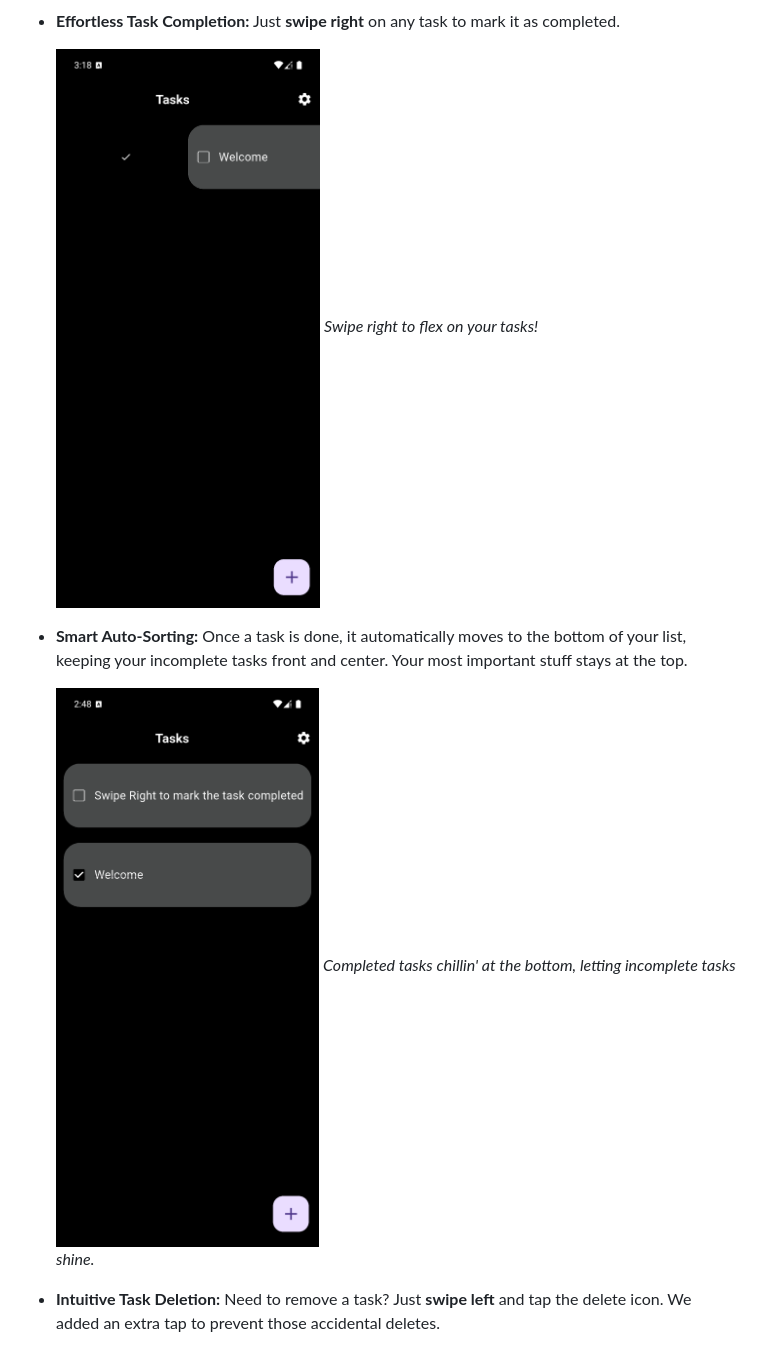
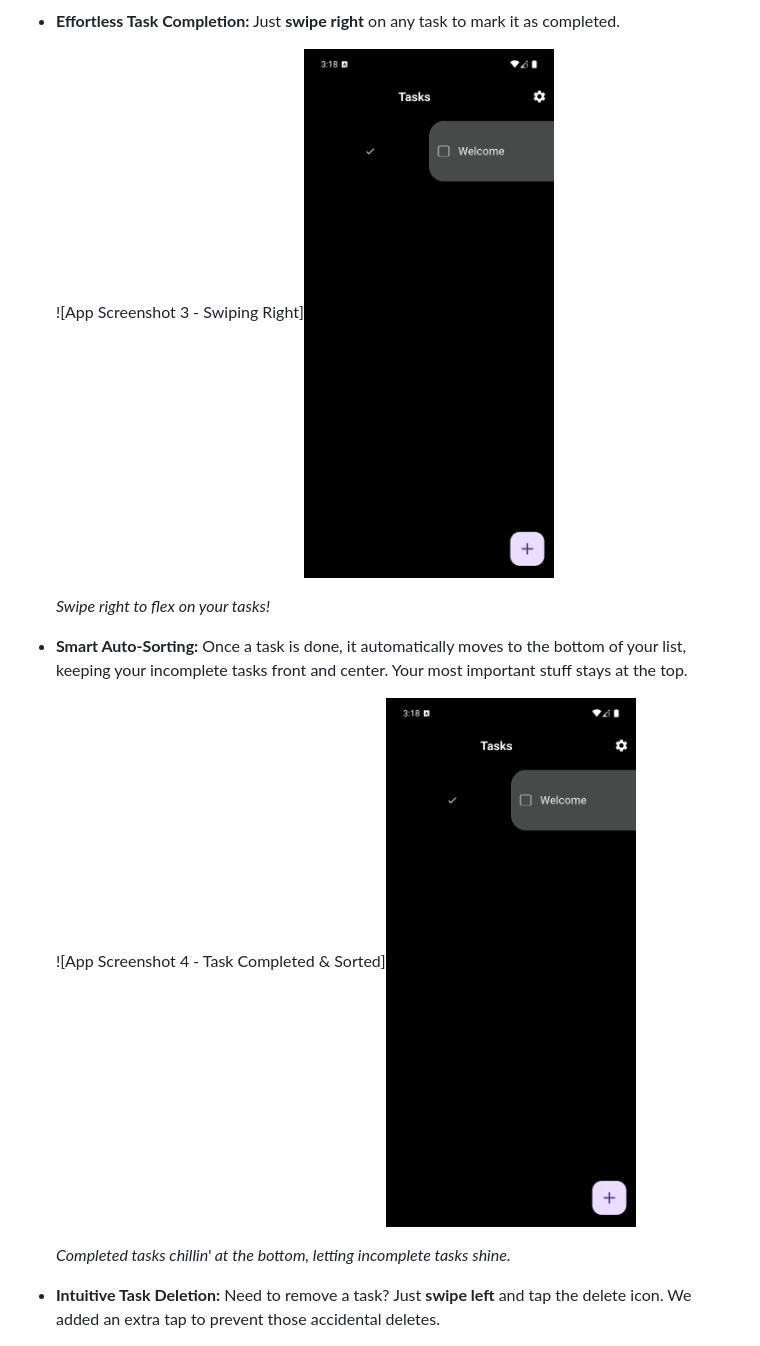
Before and after one commit to Bhavyasoni01/ToDoApp, a Markdown page: README.md, the part around the change printed below. Rendered like a GitHub page.

```diff
--- a/README.md
+++ b/README.md
@@ -14,12 +16,14 @@ Hey everyone! I'm really excited to share my first Flutter application. I built
 
 * **Effortless Task Completion:** Just **swipe right** on any task to mark it as completed.
 
-    ![App Screenshot 3 - Swiping Right](assets/images/Screenshot7.png)
+    ![App Screenshot 3 - Swiping Right]<img src="assets/images/Screenshot7.png" width="250" height="auto">
+
     _Swipe right to flex on your tasks!_
 
 * **Smart Auto-Sorting:** Once a task is done, it automatically moves to the bottom of your list, keeping your incomplete tasks front and center. Your most important stuff stays at the top.
 
-    ![App Screenshot 4 - Task Completed & Sorted](assets/images/Screenshot5.png)
+    ![App Screenshot 4 - Task Completed & Sorted]<img src="assets/images/Screenshot7.png" width="250" height="auto">
+
     _Completed tasks chillin' at the bottom, letting incomplete tasks shine._
 
 * **Intuitive Task Deletion:** Need to remove a task? Just **swipe left** and tap the delete icon. We added an extra tap to prevent those accidental deletes.
```
Also changed, not shown: other parts of README.md (+11 -6 lines).
